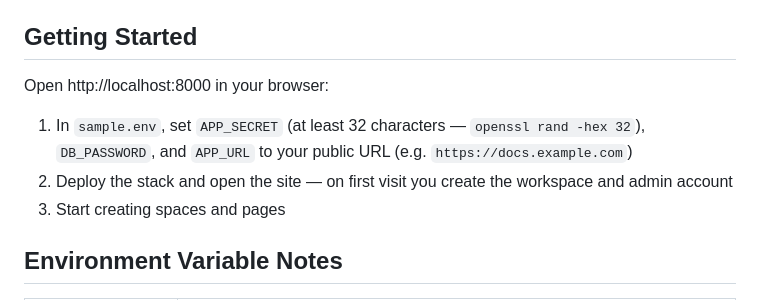
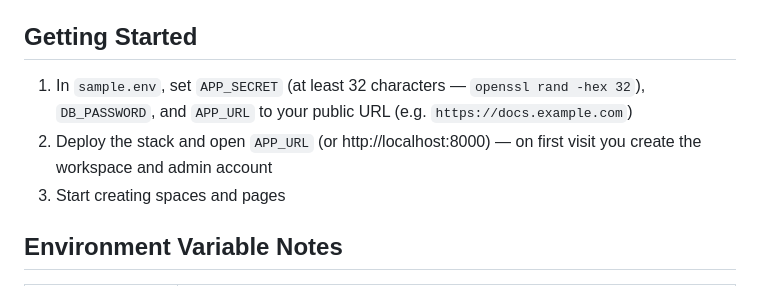
Before and after one commit to nickyeoman/docker-compose-cookbooks, a Markdown page: docmost/README.md, the part around the change. Rendered like a GitHub page.

Commit message:
docmost readme fix

```diff
--- a/docmost/README.md
+++ b/docmost/README.md
@@ -12,10 +12,8 @@ Docmost is a collaborative wiki and documentation platform, similar to Notion or
 
 ## Getting Started
 
-Open http://localhost:8000 in your browser:
-
 1. In `sample.env`, set `APP_SECRET` (at least 32 characters — `openssl rand -hex 32`), `DB_PASSWORD`, and `APP_URL` to your public URL (e.g. `https://docs.example.com`)
-2. Deploy the stack and open the site — on first visit you create the workspace and admin account
+2. Deploy the stack and open `APP_URL` (or http://localhost:8000) — on first visit you create the workspace and admin account
 3. Start creating spaces and pages
 
 ## Environment Variable Notes
```
